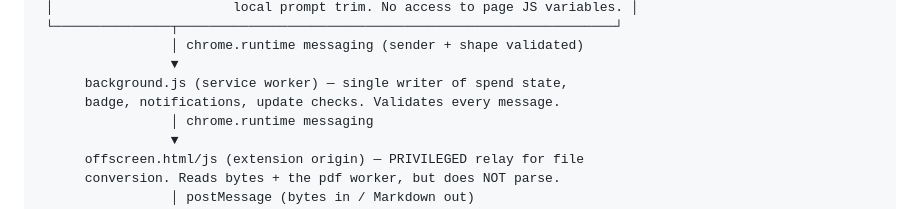
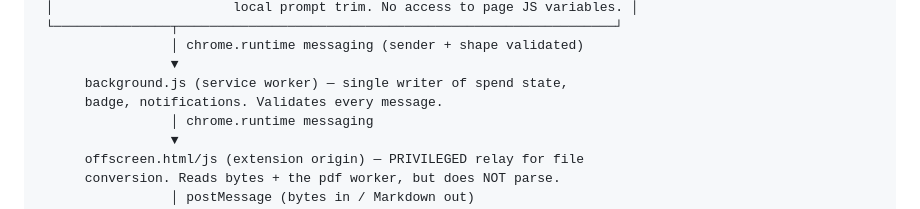
Before and after one commit to zgbrenner/companion, a Markdown page: docs/SECURITY.md, the part around the change. GitHub-like rendering.

Commit message:
Remove stale update-checks mention from SECURITY.md architecture diagram
Co-Authored-By: Claude Fable 5 <noreply@anthropic.com>
Claude-Session: https://claude.ai/code/session_015hyrw8A6adrGmaNWxRQj34

```diff
--- a/docs/SECURITY.md
+++ b/docs/SECURITY.md
@@ -105,7 +105,7 @@ The extension is split into isolated components so that the least-trusted code h
                  │ chrome.runtime messaging (sender + shape validated)
                  ▼
       background.js (service worker) — single writer of spend state,
-      badge, notifications, update checks. Validates every message.
+      badge, notifications. Validates every message.
                  │ chrome.runtime messaging
                  ▼
       offscreen.html/js (extension origin) — PRIVILEGED relay for file
```
